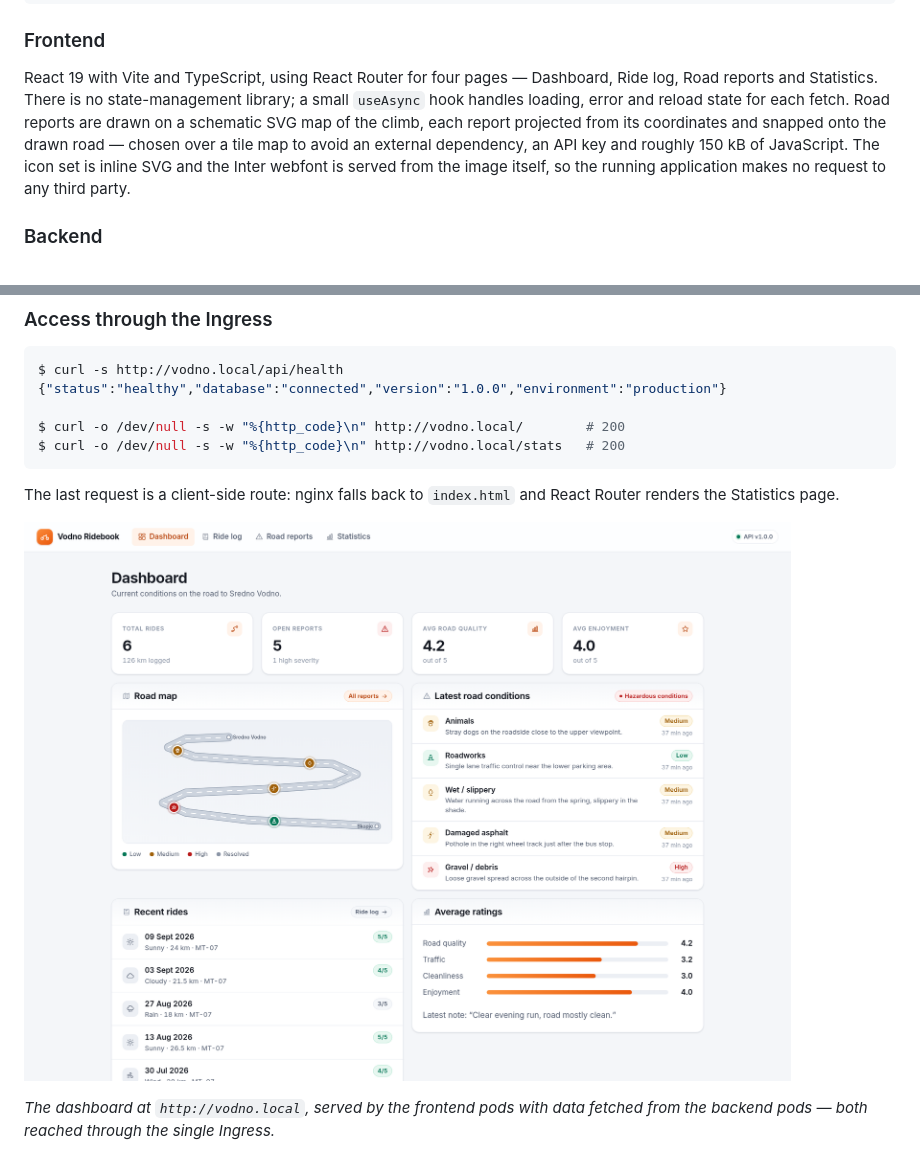
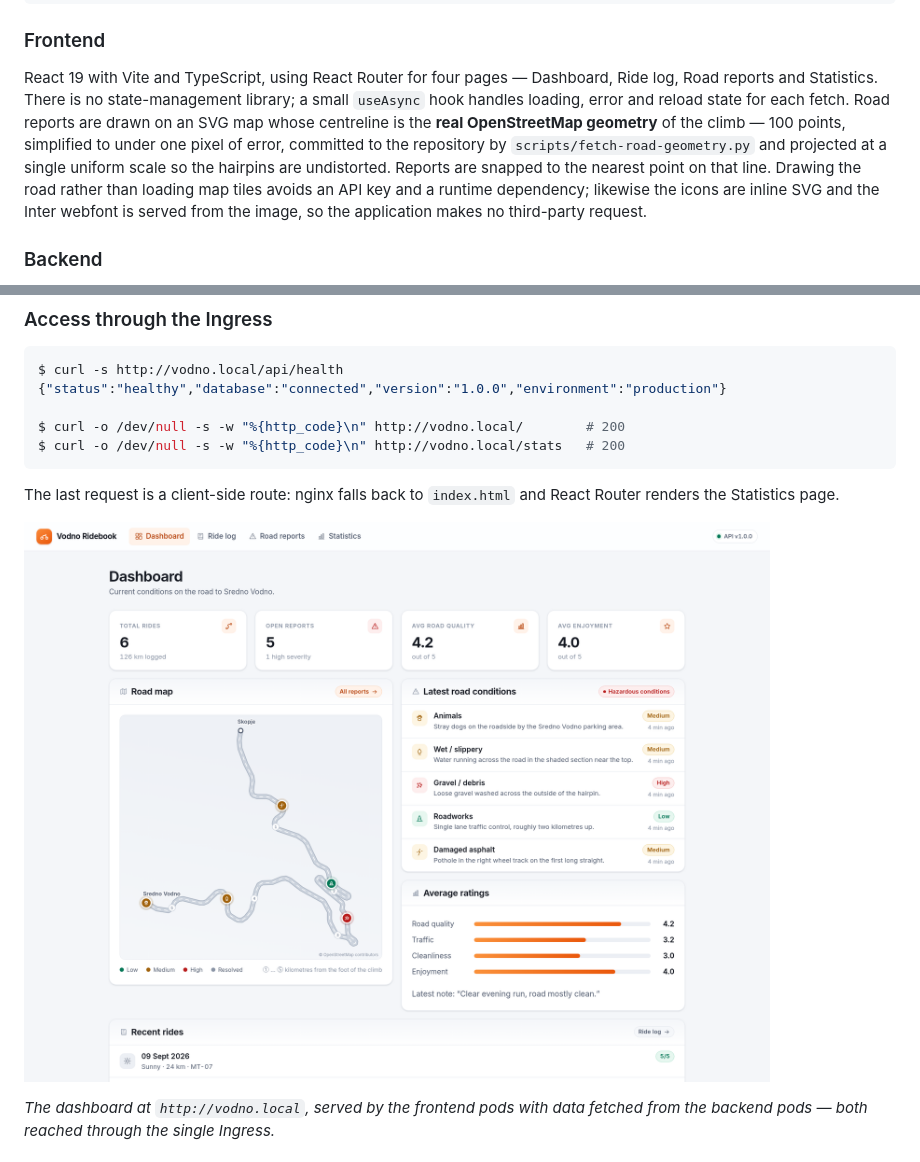
Before and after one commit to VikiShmiki/vodno-ridebook, a Markdown page: docs/elaborat.md, 2 parts joined by grey strips. GitHub-like rendering; pictures changed too: docs/images/dashboard.png.

```diff
--- a/docs/elaborat.md
+++ b/docs/elaborat.md
@@ -77,12 +77,14 @@ The system is a conventional three-tier application.
 React 19 with Vite and TypeScript, using React Router for four pages —
 Dashboard, Ride log, Road reports and Statistics. There is no state-management
 library; a small `useAsync` hook handles loading, error and reload state for
-each fetch. Road reports are drawn on a schematic SVG map of the climb, each
-report projected from its coordinates and snapped onto the drawn road — chosen
-over a tile map to avoid an external dependency, an API key and roughly 150 kB
-of JavaScript. The icon set is inline SVG and the Inter webfont is served from
-the image itself, so the running application makes no request to any third
-party.
+each fetch. Road reports are drawn on an SVG map whose centreline is the
+**real OpenStreetMap geometry** of the climb — 100 points, simplified to under
+one pixel of error, committed to the repository by
+`scripts/fetch-road-geometry.py` and projected at a single uniform scale so the
+hairpins are undistorted. Reports are snapped to the nearest point on that
+line. Drawing the road rather than loading map tiles avoids an API key and a
+runtime dependency; likewise the icons are inline SVG and the Inter webfont is
+served from the image, so the application makes no third-party request.
 
 ### Backend
 
```
Also changed, not shown: README.md (+21 -1 lines), docs/architecture.md (+7 -5 lines), docs/images/reports.png, docs/images/ride-log.png, docs/images/statistics.png, 11 other files.
